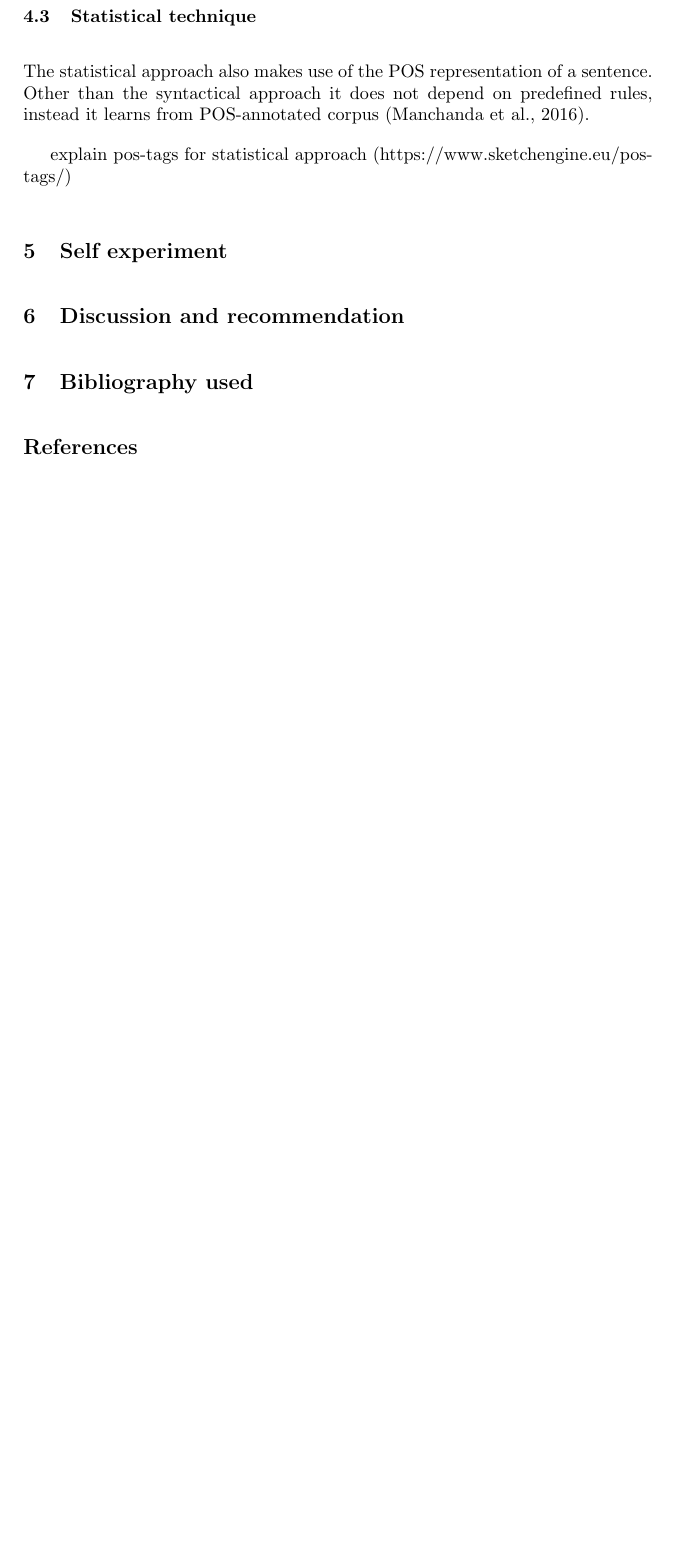
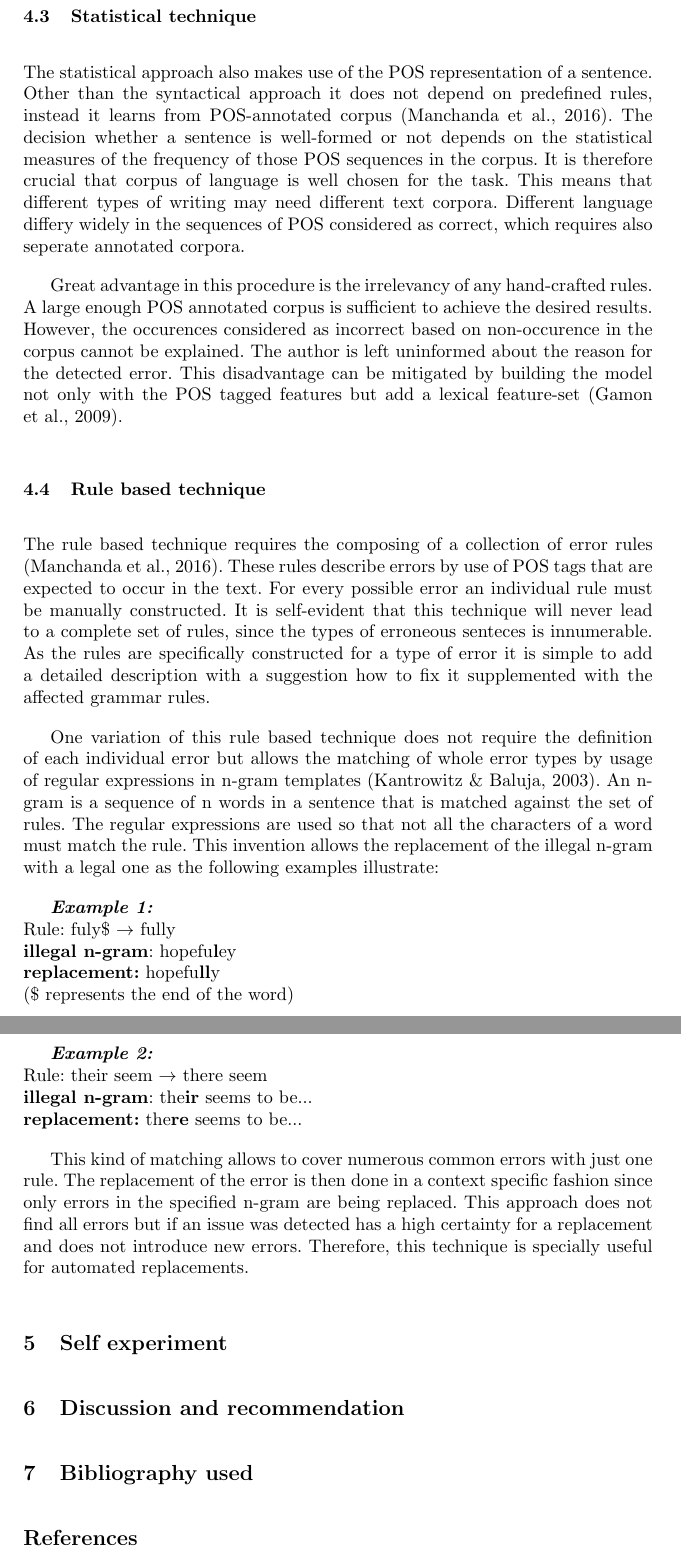
Before and after one commit to TKone7/ToBIT, a LaTeX thesis (2_working_document/TobitEnglishCorrectionSoftware_TobiasKoller.tex): part of page 12 of 13 before the commit and two parts of pages 12 and 13 of 15 after it, the two joined at a grey line, cut so that both start at the same text, the shorter picture padded with empty space. Compiled offline with pdfLaTeX.

Commit message:
work 9/12

```diff
--- a/2_working_document/TobitEnglishCorrectionSoftware_TobiasKoller.tex
+++ b/2_working_document/TobitEnglishCorrectionSoftware_TobiasKoller.tex
@@ -185,9 +185,28 @@ In its basic form syntactic parsing only fullfills the role of grammer error det
 The main advantage of constraint relaxation in syntactic parsing is that it provides the full analysis of the structure and at the same time diagnoses the violations to the underlying syntacic constraints \citep{vandeventer_creating_2001}. The problem with this approach is the memory intensive computing. This is due to the fact that every correct sentence does not only match with the correct structure but also with all the relaxed versions of that structure. Additionally, the constraints of parsing are manually assembled which represents a labor intense task.
 
 \subsection{Statistical technique}
-The statistical approach also makes use of the POS representation of a sentence. Other than the syntactical approach it does not depend on predefined rules, instead it learns from POS-annotated corpus \citep{manchanda_various_2016}.
+The statistical approach also makes use of the POS representation of a sentence. Other than the syntactical approach it does not depend on predefined rules, instead it learns from POS-annotated corpus \citep{manchanda_various_2016}. The decision whether a sentence is well-formed or not depends on the statistical measures of the frequency of those POS sequences in the corpus. It is therefore crucial that corpus of language is well chosen for the task. This means that different types of writing may need different text corpora. Different language differy widely in the sequences of POS considered as correct, which requires also seperate annotated corpora.
 
-explain pos-tags for statistical approach (https://www.sketchengine.eu/pos-tags/)
+Great advantage in this procedure is the irrelevancy of any hand-crafted rules. A large enough POS annotated corpus is sufficient to achieve the desired results. However, the occurences considered as incorrect based on non-occurence in the corpus cannot be explained. The author is left uninformed about the reason for the detected error. This disadvantage can be mitigated by building the model not only with the POS tagged features but add a lexical feature-set \citep{gamon_using_2009}.
+
+\subsection{Rule based technique}
+The rule based technique requires the composing of a collection of error rules \citep{manchanda_various_2016}. These rules describe errors by use of POS tags that are expected to occur in the text. For every possible error an individual rule must be manually constructed. It is self-evident that this technique will never lead to a complete set of rules, since the types of erroneous senteces is innumerable. As the rules are specifically constructed for a type of error it is simple to add a detailed description with a suggestion how to fix it supplemented with the affected grammar rules.
+
+One variation of this rule based technique does not require the definition of each individual error but allows the matching of whole error types by usage of regular expressions in n-gram templates \citep{kantrowitz_method_2003}. An n-gram is a sequence of n words in a sentence that is matched against the set of rules. The regular expressions are used so that not all the characters of a word must match the rule. This invention allows the replacement of the illegal n-gram with a legal one as the following examples illustrate:
+
+\textbf{\textit{Example 1:}}
+\newline Rule: fuly\$ $\rightarrow$ fully
+\newline\textbf{illegal n-gram}: hopefu\textbf{l}ey
+\newline\textbf{replacement:} hopefu\textbf{ll}y
+\newline(\$ represents the end of the word)
+
+\textbf{\textit{Example 2:}}
+\newline Rule: their seem $\rightarrow$ there seem
+\newline\textbf{illegal n-gram}: the\textbf{ir} seems to be...
+\newline\textbf{replacement:} the\textbf{re} seems to be...
+
+This kind of matching allows to cover numerous common errors with just one rule. The replacement of the error is then done in a context specific fashion since only errors in the specified n-gram are being replaced. This approach does not find all errors but if an issue was detected has a high certainty for a replacement and does not introduce new errors. Therefore, this technique is specially useful for automated replacements.
+
 
 \section{Self experiment}
 
```
Also changed, not shown: 2_working_document/ToBITEnglishCorrectionSoftware.bib (+28 -0 lines), 2_working_document/TobitEnglishCorrectionSoftware_TobiasKoller.bbl, 2_working_document/TobitEnglishCorrectionSoftware_TobiasKoller.pdf, 4 other files.
